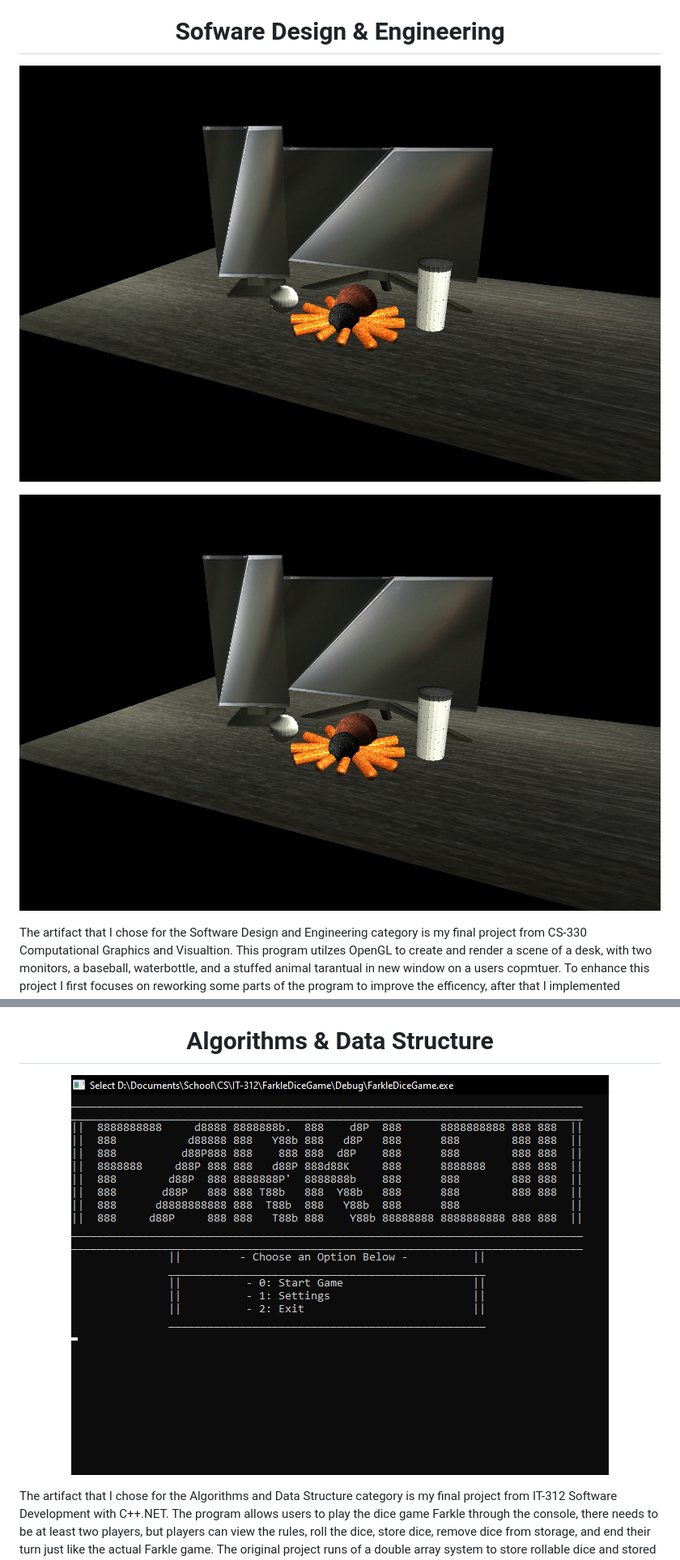
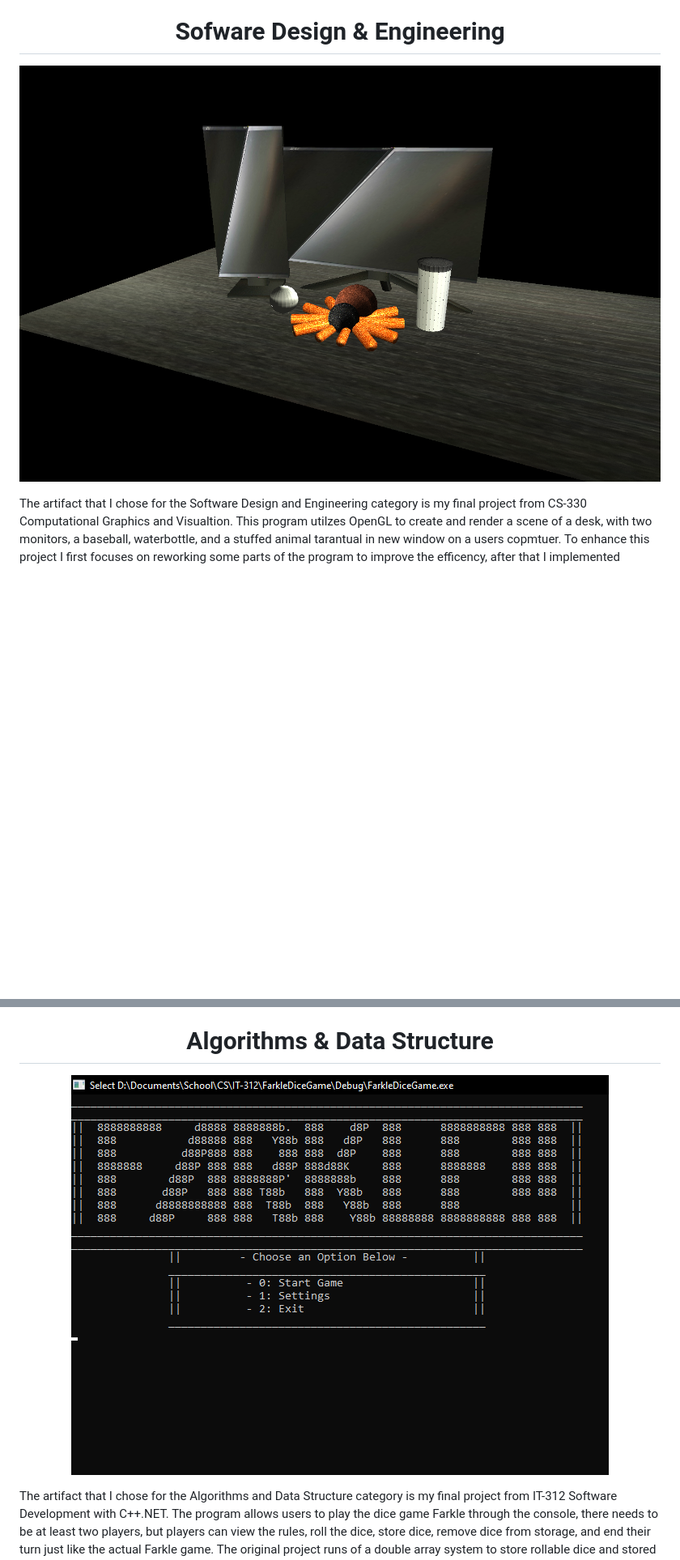
Before and after one commit to DylanHKimball/Dylan-Kimball---ePortfolio, a Markdown page: README.md, 2 parts joined by grey strips. Shown: that part at 81% size. GitHub-like rendering; blank space fills up the shorter version.

```diff
--- a/README.md
+++ b/README.md
@@ -31,6 +31,4 @@ The above link leads to a code review for each artificat contained in this ePort
 <!-- // CATEGORY 1: SOFWARE DESIGN & ENGINEERING SECTION // -->
 <h1 align="center"> Sofware Design & Engineering </h1>
 
-![Rendered Image](images/3DScene.png)
-
 <p align="center">
@@ -45,7 +43,7 @@ The artifact that I chose for the Software Design and Engineering category is my
 <h1 align="center"> Algorithms & Data Structure </h1>
 
 <p align="center">
- <img width="800 height="800 src="images/FarkleTitle.png">
+ <img width="800 height="800 src="https://github.com/DylanHKimball/Dylan-Kimball---ePortfolio/blob/main/images/FarkleTitle.png"/>
 </p>
 
 The artifact that I chose for the Algorithms and Data Structure category is my final project from IT-312 Software Development with C++.NET. The program allows users to play the dice game Farkle through the console, there needs to be at least two players, but players can view the rules, roll the dice, store dice, remove dice from storage, and end their turn just like the actual Farkle game. The original project runs of a double array system to store rollable dice and stored dice, this system was inefficient and required multiple of the same checks to be done on a single turn. I enhanced this project by completely reworking the data structure to run of a single array of dice objects that would be able to store information on each die. Once the new system was implemented I reworked the scoring and point die algorithms to include more scoring options from the Farkle game such as three pairs of two, a straight, and four, five, and six of a kind matches. I included this project in my ePortfolio as it's another great example of my C++ coding ability as well as my code formatting ability. This project also utilizes the principles and practices of Object-Oriented Programming to create reusable, efficient, and scalable code. To go into more detail about why I included this project, the enhancements done on this project, my goals with this enhancement, and to view the original and enhanced code, please click the link below.
```
Also changed, not shown: other parts of README.md (+2 -2 lines).
